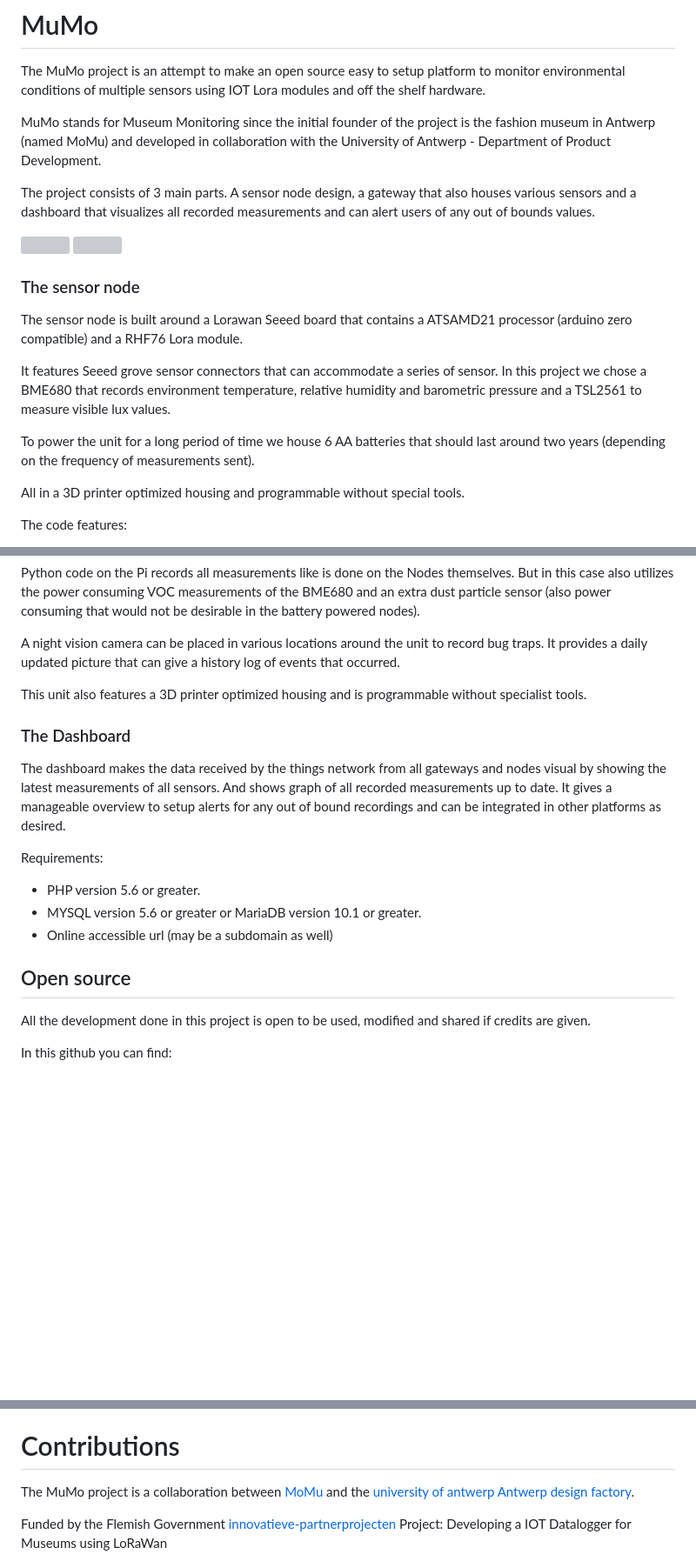
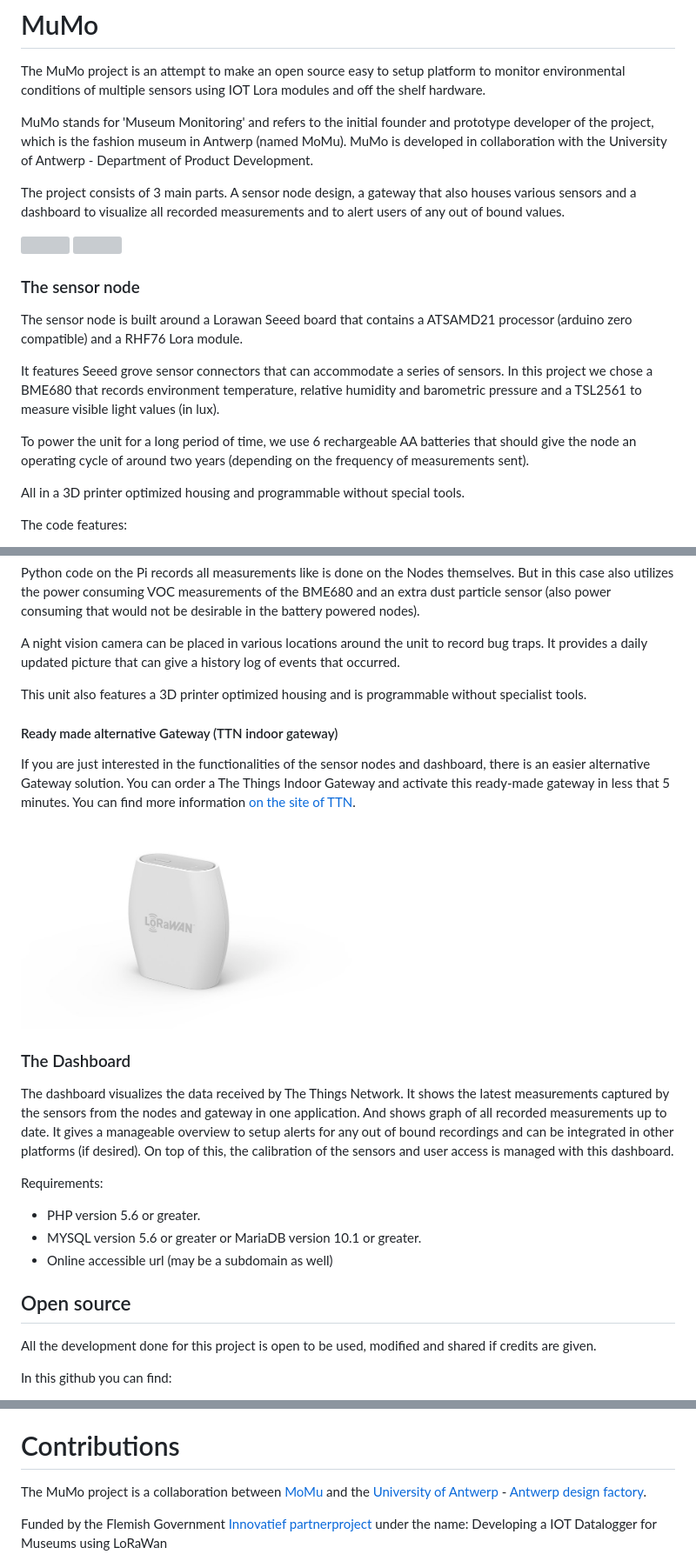
Before and after one commit to MoMu-Antwerp/MuMo-v1, a Markdown page: README.md, 3 parts joined by grey strips. Shown: that part at 87% size. Drawn GitHub-style; pictures changed too: documentation/TTIG2.jpg (added); blank space fills up the shorter version; grey boxes are pictures that could not be loaded.

Commit message:
Updates in readme and updated the STL of the Node

```diff
--- a/README.md
+++ b/README.md
@@ -1,9 +1,9 @@
 # MuMo
 The MuMo project is an attempt to make an open source easy to setup platform to monitor environmental conditions of multiple sensors using IOT Lora modules and off the shelf hardware.
 
-MuMo stands for Museum Monitoring since the initial founder of the project is the fashion museum in Antwerp (named MoMu) and developed in collaboration with the University of Antwerp - Department of Product Development.
+MuMo stands for 'Museum Monitoring' and refers to the initial founder and prototype developer of the project, which is the fashion museum in Antwerp (named MoMu). MuMo is developed in collaboration with the University of Antwerp - Department of Product Development.
 
-The project consists of 3 main parts. A sensor node design, a gateway that also houses various sensors and a dashboard that visualizes all recorded measurements and can alert users of any out of bounds values.
+The project consists of 3 main parts. A sensor node design, a gateway that also houses various sensors and a dashboard to visualize all recorded measurements and to alert users of any out of bound values.
 
 <img src="documentation/0_1.jpg"  height="250" /> <img src="documentation/0_2.png"  height="250" />
 
@@ -11,9 +11,9 @@ The project consists of 3 main parts. A sensor node design, a gateway that also
 
 The sensor node is built around a Lorawan Seeed board that contains a ATSAMD21 processor (arduino zero compatible) and a RHF76 Lora module.
 
-It features Seeed grove sensor connectors that can accommodate a series of sensor. In this project we chose a BME680 that records environment temperature, relative humidity and barometric pressure and a TSL2561 to measure visible lux values.
+It features Seeed grove sensor connectors that can accommodate a series of sensors. In this project we chose a BME680 that records environment temperature, relative humidity and barometric pressure and a TSL2561 to measure visible light values (in lux).
 
-To power the unit for a long period of time we house 6 AA batteries that should last around two years (depending on the frequency of measurements sent).
+To power the unit for a long period of time, we use 6 rechargeable AA batteries that should give the node an operating cycle of around two years (depending on the frequency of measurements sent).
 
 All in a 3D printer optimized housing and programmable without special tools.
 
@@ -39,9 +39,13 @@ A night vision camera can be placed in various locations around the unit to reco
 
 This unit also features a 3D printer optimized housing and is programmable without specialist tools.
 
+#### Ready made alternative Gateway (TTN indoor gateway)
+If you are just interested in the functionalities of the sensor nodes and dashboard, there is an easier alternative Gateway solution. You can order a The Things Indoor Gateway and activate this ready-made gateway in less that 5 minutes. You can find more information [on the site of TTN](https://www.thethingsnetwork.org/docs/gateways/thethingsindoor/index.html).
+<img src="documentation/TTIG2.jpg"  height="250" />
+
 ### The Dashboard
 
-The dashboard makes the data received by the things network from all gateways and nodes visual by showing the latest measurements of all sensors. And shows graph of all recorded measurements up to date. It gives a manageable overview to setup alerts for any out of bound recordings and can be integrated in other platforms as desired.
+The dashboard visualizes the data received by The Things Network. It shows the latest measurements captured by the sensors from the nodes and gateway in one application. And shows graph of all recorded measurements up to date. It gives a manageable overview to setup alerts for any out of bound recordings and can be integrated in other platforms (if desired). On top of this, the calibration of the sensors and user access is managed with this dashboard.
 
 Requirements:
 
@@ -51,7 +55,7 @@ Requirements:
 
 ## Open source
 
-All the development done in this project is open to be used, modified and shared if credits are given.
+All the development done for this project is open to be used, modified and shared if credits are given.
 
 In this github you can find:
 - Shopping lists for all parts that we used.
@@ -80,7 +84,7 @@ In this github you can find:
 
 # Contributions
 
-The MuMo project is a collaboration between [MoMu](https://www.momu.be/en/) and the [university of antwerp](https://www.uantwerpen.be/nl/studeren/aanbod/alle-opleidingen/productontwikkeling-studeren/) [Antwerp design factory](https://www.uantwerpen.be/nl/projecten/mondmaskers/over-ons/antwerp-design-factory/).
+The MuMo project is a collaboration between [MoMu](https://www.momu.be/en/) and the [University of Antwerp](https://www.uantwerpen.be/nl/studeren/aanbod/alle-opleidingen/productontwikkeling-studeren/) - [Antwerp design factory](https://www.uantwerpen.be/nl/projecten/mondmaskers/over-ons/antwerp-design-factory/).
 
-Funded by the Flemish Government [innovatieve-partnerprojecten](https://www.vlaanderen.be/cjm/nl/cultuur/cultuur-en-economie/innovatieve-partnerprojecten) Project: Developing a IOT Datalogger for Museums using LoRaWan
+Funded by the Flemish Government [Innovatief  partnerproject](https://www.vlaanderen.be/cjm/nl/cultuur/cultuur-en-economie/innovatieve-partnerprojecten) under the name: Developing a IOT Datalogger for Museums using LoRaWan
 
```
Also changed, not shown: other parts of README.md (+1 -1 lines), documentation/flanders_logo.jpg (added), 1 other file.
